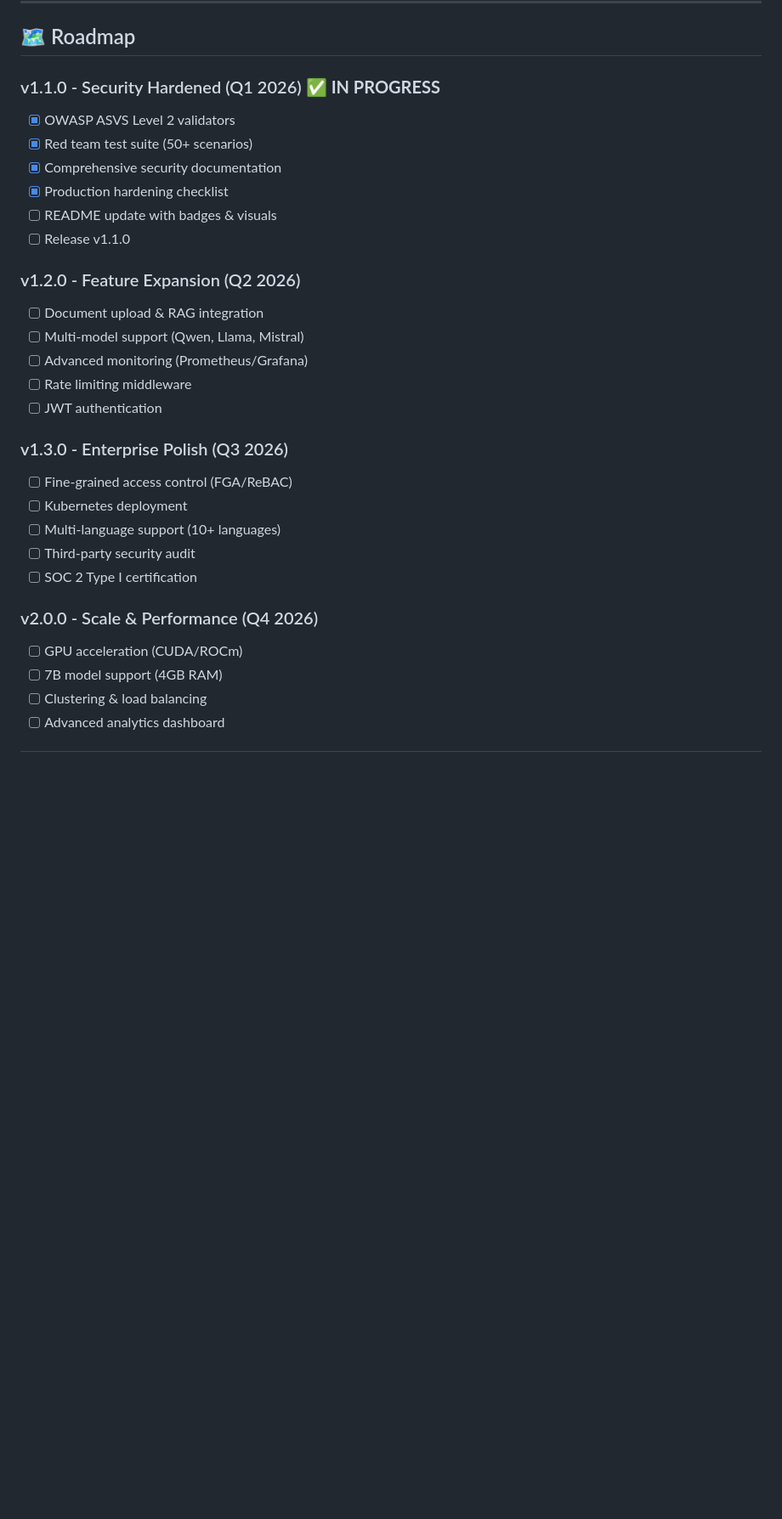
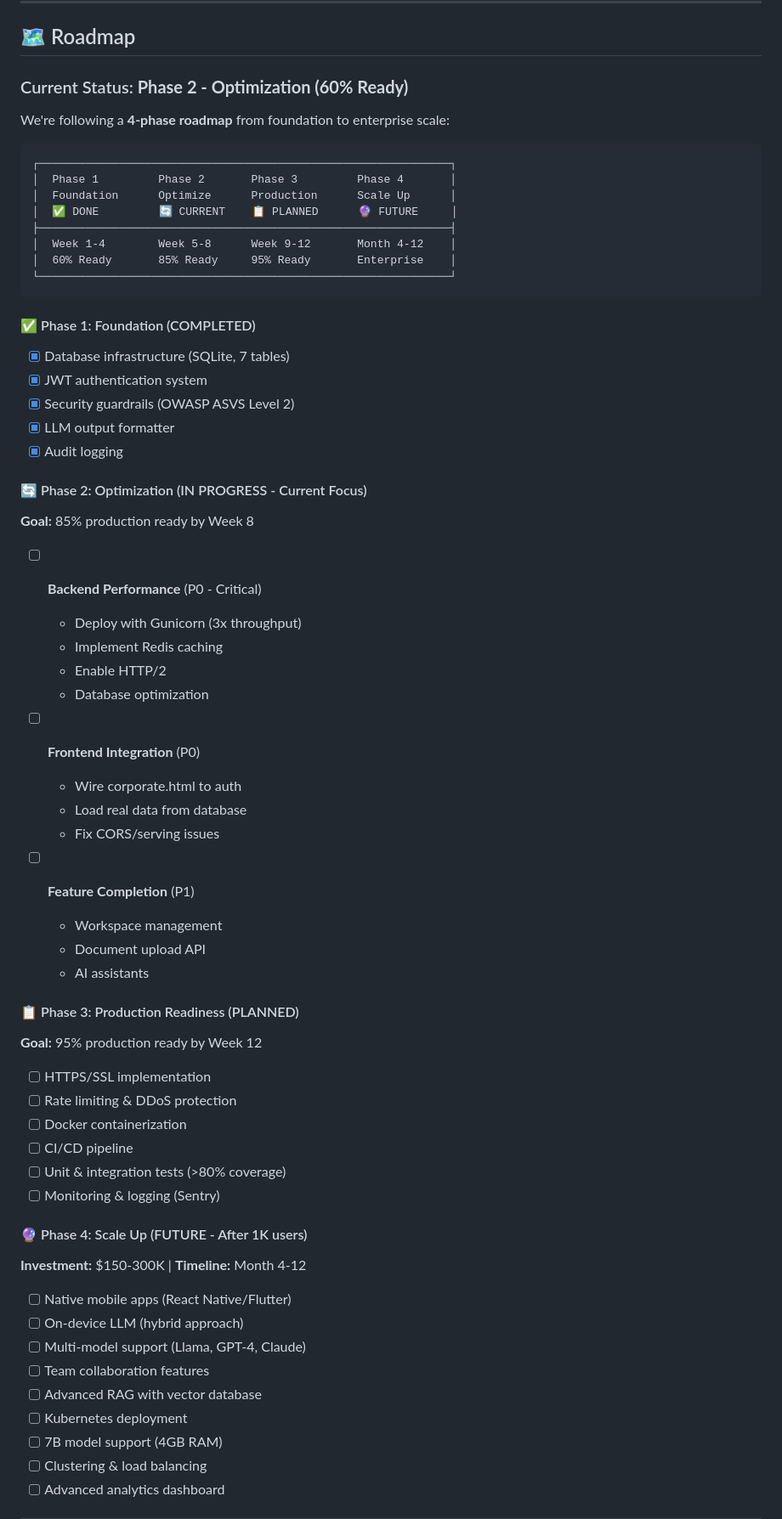
Before and after one commit to loxleyftsck/MicroLLM-PrivateStack, a Markdown page: README.md, the part around one of its changes. Shown at 85% size. GitHub-like rendering; blank space fills up the shorter version.

Commit message:
docs: Update README with Phase 2 status and roadmap
## Updates:
- Production readiness badges (60%, Phase 2/4)
- Added authentication section
- Updated tech stack (JWT, database, caching)
- Added new features (auth, formatter, database)
- Updated roadmap with 4-phase approach
- Added authentication quick start guide

## Current Status:
- Phase 1: Foundation  DONE
- Phase 2: Optimization  CURRENT
- Phase 3: Production  PLANNED
- Phase 4: Scale Up  FUTURE

Reflects current progress: 60% ready, focus on optimization

````diff
--- a/README.md
+++ b/README.md
@@ -311,30 +340,66 @@ pytest tests/security/test_red_team.py -v
 
 ## 🗺️ Roadmap
 
-### v1.1.0 - Security Hardened (Q1 2026) ✅ **IN PROGRESS**
-- [x] OWASP ASVS Level 2 validators
-- [x] Red team test suite (50+ scenarios)
-- [x] Comprehensive security documentation
-- [x] Production hardening checklist
-- [ ] README update with badges & visuals
-- [ ] Release v1.1.0
+### Current Status: **Phase 2 - Optimization (60% Ready)**
 
-### v1.2.0 - Feature Expansion (Q2 2026)
-- [ ] Document upload & RAG integration
-- [ ] Multi-model support (Qwen, Llama, Mistral)
-- [ ] Advanced monitoring (Prometheus/Grafana)
-- [ ] Rate limiting middleware
-- [ ] JWT authentication
+We're following a **4-phase roadmap** from foundation to enterprise scale:
 
-### v1.3.0 - Enterprise Polish (Q3 2026)
-- [ ] Fine-grained access control (FGA/ReBAC)
+```
+┌──────────────────────────────────────────────────────────────┐
+│  Phase 1         Phase 2       Phase 3         Phase 4       │
+│  Foundation      Optimize      Production      Scale Up      │
+│  ✅ DONE         🔄 CURRENT    📋 PLANNED      🔮 FUTURE     │
+├──────────────────────────────────────────────────────────────┤
+│  Week 1-4        Week 5-8      Week 9-12       Month 4-12    │
+│  60% Ready       85% Ready     95% Ready       Enterprise    │
+└──────────────────────────────────────────────────────────────┘
+```
+
+#### ✅ Phase 1: Foundation (COMPLETED)
+- [x] Database infrastructure (SQLite, 7 tables)
+- [x] JWT authentication system
+- [x] Security guardrails (OWASP ASVS Level 2)
+- [x] LLM output formatter
+- [x] Audit logging
+
+#### 🔄 Phase 2: Optimization (IN PROGRESS - Current Focus)
+**Goal:** 85% production ready by Week 8
+
+- [ ] **Backend Performance** (P0 - Critical)
+  - Deploy with Gunicorn (3x throughput)
+  - Implement Redis caching
+  - Enable HTTP/2
+  - Database optimization
+
+- [ ] **Frontend Integration** (P0)
+  - Wire corporate.html to auth
+  - Load real data from database
+  - Fix CORS/serving issues
+
+- [ ] **Feature Completion** (P1)
+  - Workspace management
+  - Document upload API
+  - AI assistants
+
+#### 📋 Phase 3: Production Readiness (PLANNED)
+**Goal:** 95% production ready by Week 12
+
+- [ ] HTTPS/SSL implementation
+- [ ] Rate limiting & DDoS protection
+- [ ] Docker containerization
+- [ ] CI/CD pipeline
+- [ ] Unit & integration tests (>80% coverage)
+- [ ] Monitoring & logging (Sentry)
+
+#### 🔮 Phase 4: Scale Up (FUTURE - After 1K users)
+**Investment:** $150-300K | **Timeline:** Month 4-12
+
+- [ ] Native mobile apps (React Native/Flutter)
+- [ ] On-device LLM (hybrid approach)
+- [ ] Multi-model support (Llama, GPT-4, Claude)
+- [ ] Team collaboration features
+- [ ] Advanced RAG with vector database
 - [ ] Kubernetes deployment
-- [ ] Multi-language support (10+ languages)
-- [ ] Third-party security audit
-- [ ] SOC 2 Type I certification
-
-### v2.0.0 - Scale & Performance (Q4 2026)
-- [ ] GPU acceleration (CUDA/ROCm)
 - [ ] 7B model support (4GB RAM)
 - [ ] Clustering & load balancing
 - [ ] Advanced analytics dashboard
````
Also changed, not shown: other parts of README.md (+39 -10 lines).
